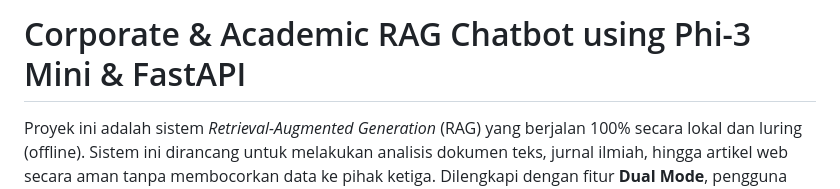
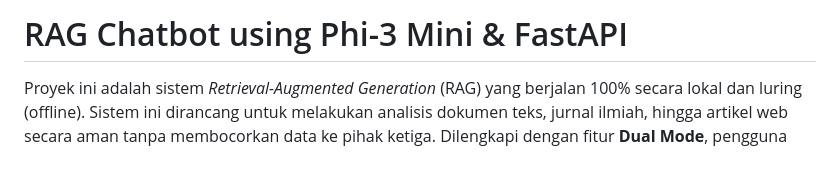
Before and after one commit to RayanHakim/SLM, a Markdown page: README.md, the part around the change. Rendered like a GitHub page; blank space fills up the shorter version.

```diff
--- a/README.md
+++ b/README.md
@@ -1,4 +1,4 @@
-# Corporate & Academic RAG Chatbot using Phi-3 Mini & FastAPI
+# RAG Chatbot using Phi-3 Mini & FastAPI
 
 Proyek ini adalah sistem *Retrieval-Augmented Generation* (RAG) yang berjalan 100% secara lokal dan luring (offline). Sistem ini dirancang untuk melakukan analisis dokumen teks, jurnal ilmiah, hingga artikel web secara aman tanpa membocorkan data ke pihak ketiga. Dilengkapi dengan fitur **Dual Mode**, pengguna dapat secara dinamis memilih antara basis pengetahuan dokumen lokal yang ketat atau memanfaatkan memori pengetahuan umum bawaan dari model bahasa secara luwes.
 
```
